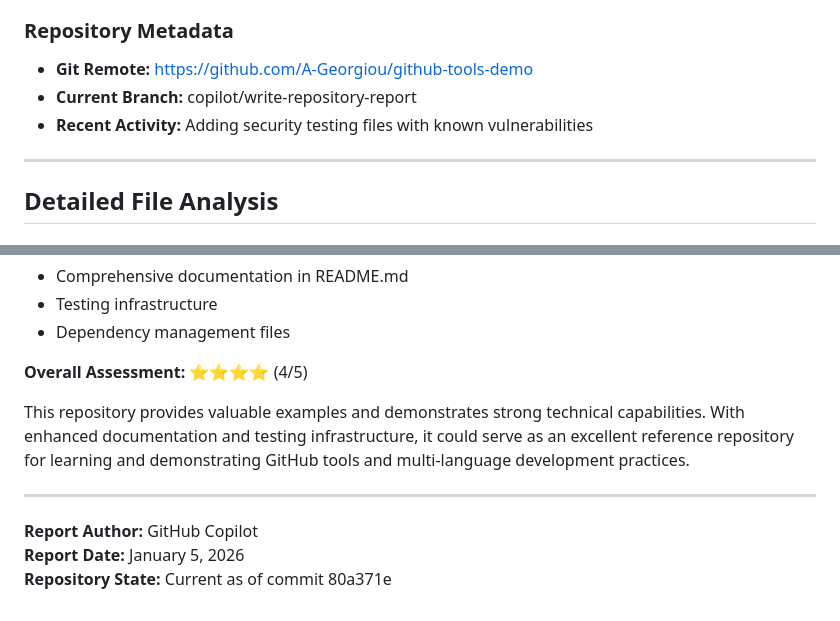
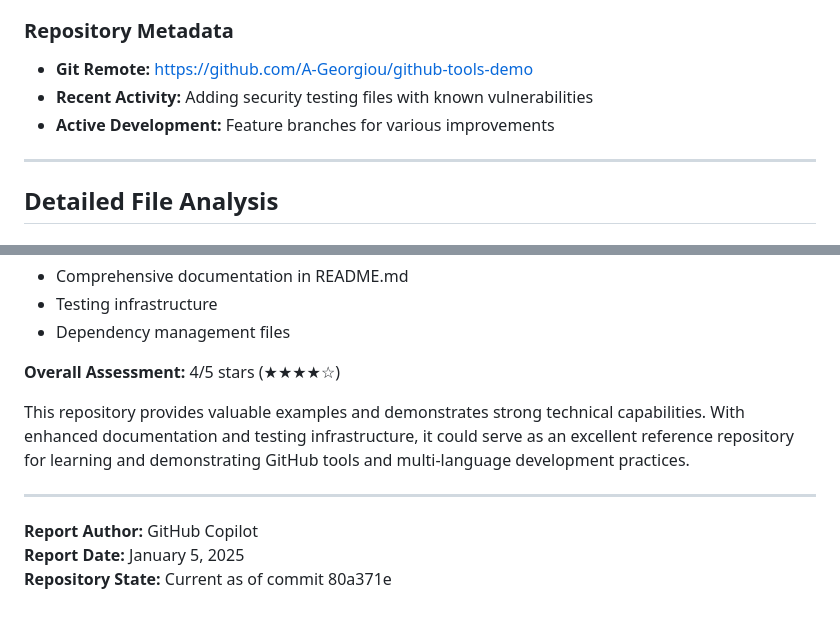
Before and after one commit to A-Georgiou/github-tools-demo, a Markdown page: REPOSITORY_REPORT.md, 2 parts joined by grey strips. Drawn GitHub-style.

Commit message:
Fix date, branch reference, and rating format in report
Co-authored-by: A-Georgiou <25373927+A-Georgiou@users.noreply.github.com>

```diff
--- a/REPOSITORY_REPORT.md
+++ b/REPOSITORY_REPORT.md
@@ -31,8 +31,8 @@ The repository contains the following files:
 ### Repository Metadata
 
 - **Git Remote:** https://github.com/A-Georgiou/github-tools-demo
-- **Current Branch:** copilot/write-repository-report
 - **Recent Activity:** Adding security testing files with known vulnerabilities
+- **Active Development:** Feature branches for various improvements
 
 ---
 
@@ -396,12 +396,12 @@ The repository successfully demonstrates:
 - Testing infrastructure
 - Dependency management files
 
-**Overall Assessment:** ⭐⭐⭐⭐ (4/5)
+**Overall Assessment:** 4/5 stars (★★★★☆)
 
 This repository provides valuable examples and demonstrates strong technical capabilities. With enhanced documentation and testing infrastructure, it could serve as an excellent reference repository for learning and demonstrating GitHub tools and multi-language development practices.
 
 ---
 
 **Report Author:** GitHub Copilot
-**Report Date:** January 5, 2026
+**Report Date:** January 5, 2025
 **Repository State:** Current as of commit 80a371e
```
Also changed, not shown: other parts of REPOSITORY_REPORT.md (+1 -1 lines).
